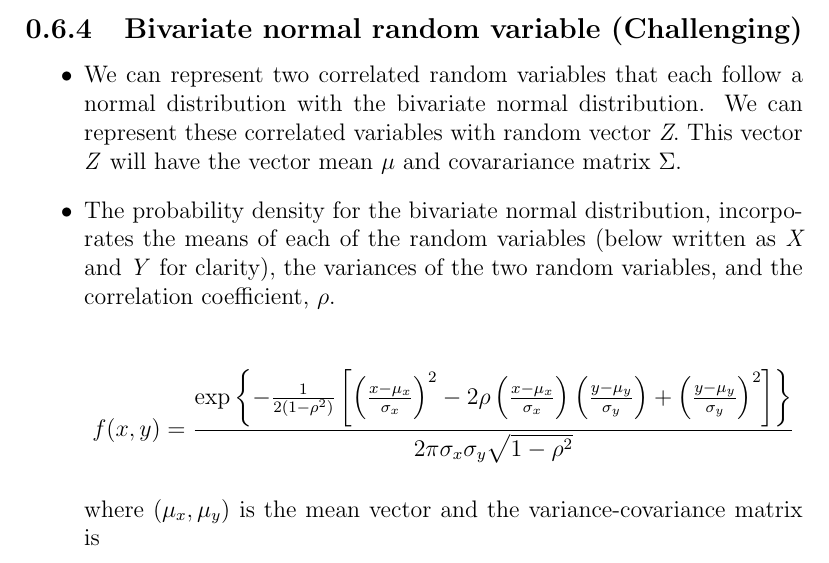
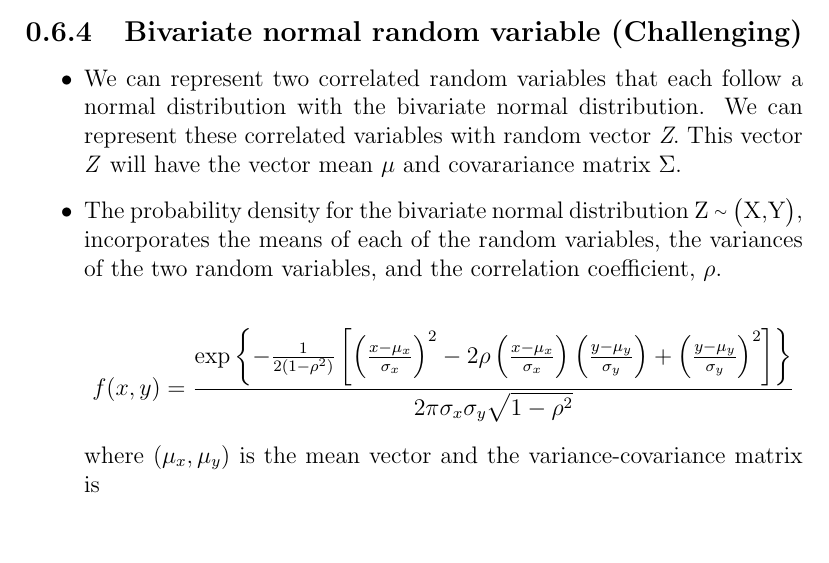
Before and after one commit to Lauren-Blake/Human_Variation_and_Disease_TA, a LaTeX document (Discussion 1.tex): part of page 10 of 12 before the commit and part of page 10 of 11 after it, cut so that both start at the same text. Compiled offline with pdfLaTeX.

Commit message:
John suggested edits 2

```diff
--- a/Discussion 1.tex
+++ b/Discussion 1.tex
@@ -460,7 +460,7 @@ $\frac{\textit{X} - \mu}{\sigma}$
 
 \item We can represent two correlated random variables that each follow a normal distribution with the bivariate normal distribution. We can represent these correlated variables with random vector \textit{Z}. This vector \textit{Z} will have the vector mean $\mu$ and covarariance matrix $\Sigma$.
 
-\item The probability density for the bivariate normal distribution, incorporates the means of each of the random variables (below written as \textit{X} and \textit{Y} for clarity), the variances of the two random variables, and the correlation coefficient, $\rho$.
+\item The probability density for the bivariate normal distribution Z {\raise.17ex\hbox{$\scriptstyle\sim$}} \big(X,Y\big), incorporates the means of each of the random variables, the variances of the two random variables, and the correlation coefficient, $\rho$.
 
 \[
 f(x,y)=\frac{\exp \left\{ -\frac 1{2(1-\rho ^2)}\left[ \left( \frac{x-\mu _x%
```
Also changed, not shown: Discussion 1.pdf.
